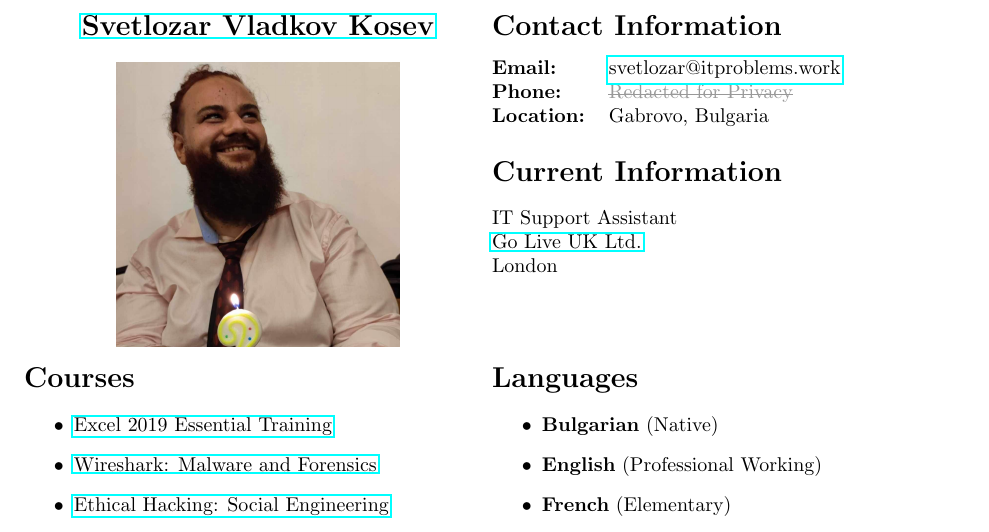
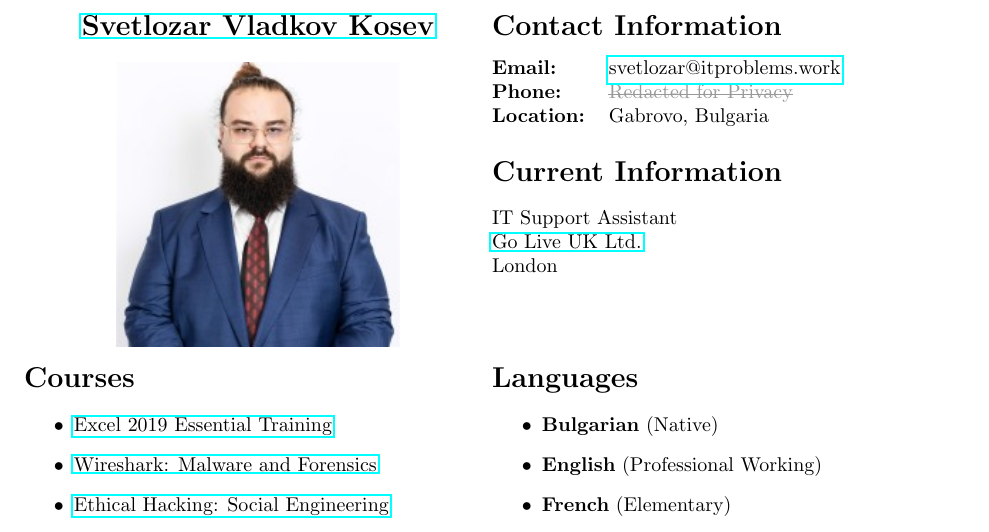
Before and after one commit to svetlyobg/LaTeX-CV, a LaTeX CV (CV.tex): part of page 1 of 3, cut so that both start at the same text. Compiled offline with pdfLaTeX.

Commit message:
Changing Photo

```diff
--- a/CV.tex
+++ b/CV.tex
@@ -16,7 +16,7 @@
 			\centering
 			\Large\textbf{\href{https://www.linkedin.com/in/svetlozar-kosev-m-sc-it-278058144/}{Svetlozar
 					Vladkov Kosev}}\\[2ex]
-			\includegraphics[width=5cm, height=5cm, keepaspectratio]{IMG_8283.JPG}
+			\includegraphics[width=5cm, height=5cm, keepaspectratio]{photo3.png}
 		\end{minipage}%
 		\begin{minipage}[t]{0.5\textwidth}
 			\section*{Contact Information}
```
Also changed, not shown: CV.pdf, photo3.png (added), 3 other files.
